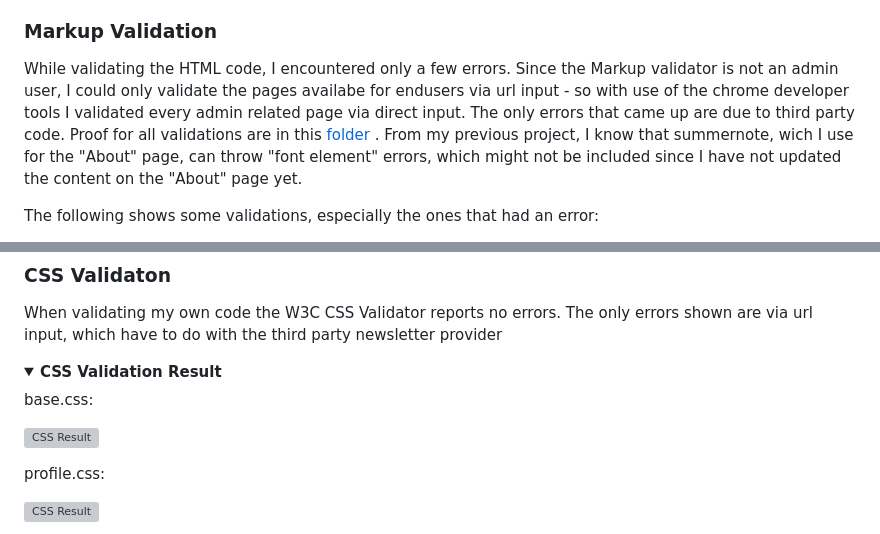
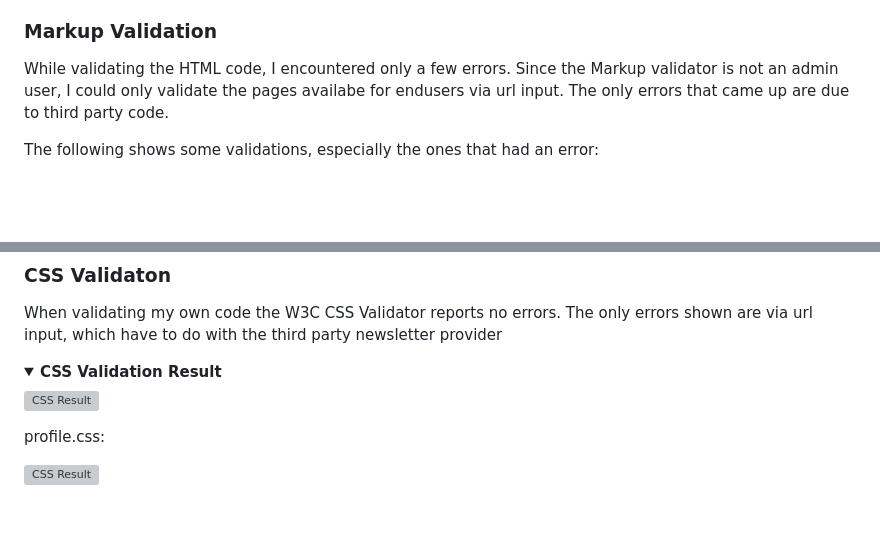
Before and after one commit to mouneeshwarip/Curry-Tales, a Markdown page: README.md, 2 parts joined by grey strips. Drawn GitHub-style; folded sections open; blank space fills up the shorter version; grey boxes are pictures that could not be loaded.

Commit message:
added validator testing again to the documentatipn

```diff
--- a/README.md
+++ b/README.md
@@ -965,7 +965,7 @@ The libraries used in this project are located in the requirements.txt file and
 The code on the 'Curry Tales' site has been tested through W3C Markup Validation Service, W3C CSS Validation Service, JSHint and the CodeInstutute pep8 validator. A few errors were found the W3C Markup Validation Service but could either be quite easily fixed (see bugs section) or have to do with third party code, especially Stripe, AWS and Brevo.
 <!-- Check the websites mentioned-->
 ### Markup Validation
-While validating the HTML code, I encountered only a few errors. Since the Markup validator is not an admin user, I could only validate the pages availabe for endusers via url input - so with use of the chrome developer tools I validated every admin related page via direct input. The only errors that came up are due to third party code. Proof for all validations are in this [folder]()<!-- insert the correct folder--> . From my previous project, I know that summernote, wich I use for the "About" page, can throw "font element" errors, which might not be included since I have not updated the content on the "About" page yet.
+While validating the HTML code, I encountered only a few errors. Since the Markup validator is not an admin user, I could only validate the pages availabe for endusers via url input. The only errors that came up are due to third party code.
 
 The following shows some validations, especially the ones that had an error:
 
@@ -982,5 +984,4 @@ When validating my own code the W3C CSS Validator reports no errors. The only er
 
 <details><summary><b>CSS Validation Result</b></summary>
 
-base.css:
 
```
Also changed, not shown: other parts of README.md (+3 -1 lines).
